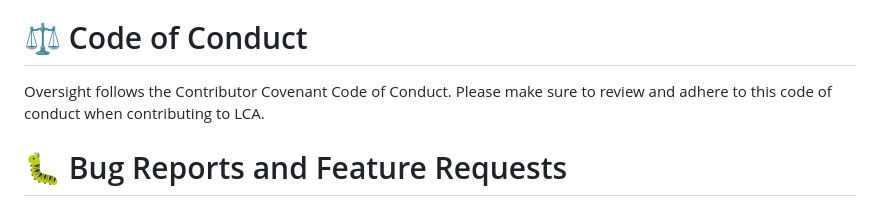
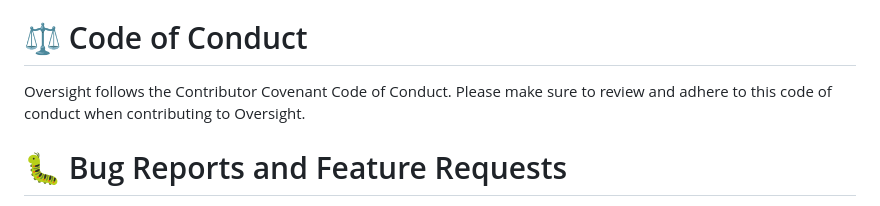
Before and after one commit to user1342/Oversight, a Markdown page: README.md, the part around the change. Rendered like a GitHub page.

```diff
--- a/README.md
+++ b/README.md
@@ -192,7 +192,7 @@ Oversight is an open-source project and welcomes contributions from the communit
 - Once your changes have been reviewed and approved, they will be merged into the main repository.
 
 # ⚖️ Code of Conduct
-Oversight follows the Contributor Covenant Code of Conduct. Please make sure to review and adhere to this code of conduct when contributing to LCA.
+Oversight follows the Contributor Covenant Code of Conduct. Please make sure to review and adhere to this code of conduct when contributing to Oversight.
 
 # 🐛 Bug Reports and Feature Requests
 If you encounter a bug or have a suggestion for a new feature, please open an issue in the GitHub repository. Please provide as much detail as possible, including steps to reproduce the issue or a clear description of the proposed feature. Your feedback is valuable and will help improve Oversight for everyone.
```
